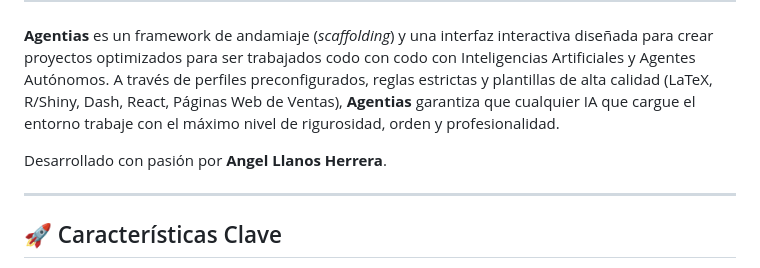
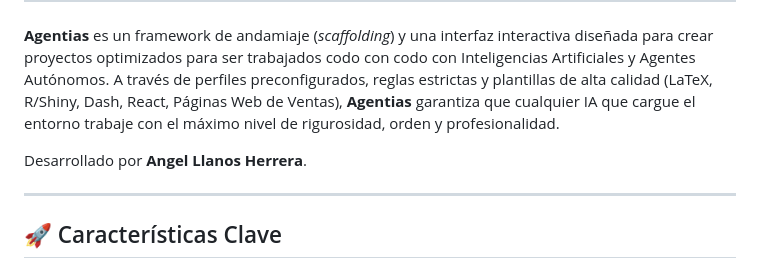
Before and after one commit to AngelTLH/agentias, a Markdown page: README.md, the part around the change. GitHub-like rendering.

Commit message:
Agentias V3.7.0 - Hello World!

```diff
--- a/README.md
+++ b/README.md
@@ -6,7 +6,7 @@
 
 **Agentias** es un framework de andamiaje (*scaffolding*) y una interfaz interactiva diseñada para crear proyectos optimizados para ser trabajados codo con codo con Inteligencias Artificiales y Agentes Autónomos. A través de perfiles preconfigurados, reglas estrictas y plantillas de alta calidad (LaTeX, R/Shiny, Dash, React, Páginas Web de Ventas), **Agentias** garantiza que cualquier IA que cargue el entorno trabaje con el máximo nivel de rigurosidad, orden y profesionalidad.
 
-Desarrollado con pasión por **Angel Llanos Herrera**.
+Desarrollado por **Angel Llanos Herrera**.
 
 ---
 
```
